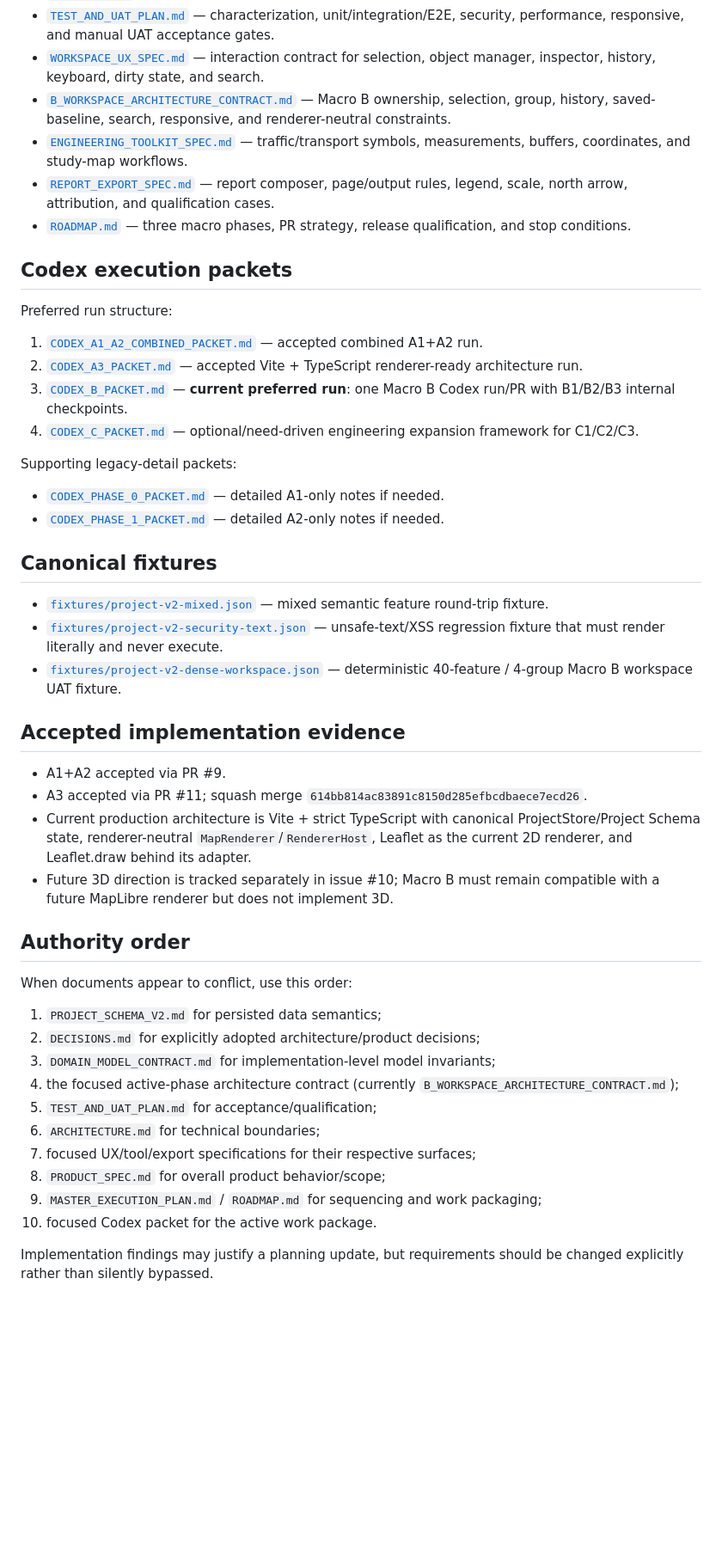
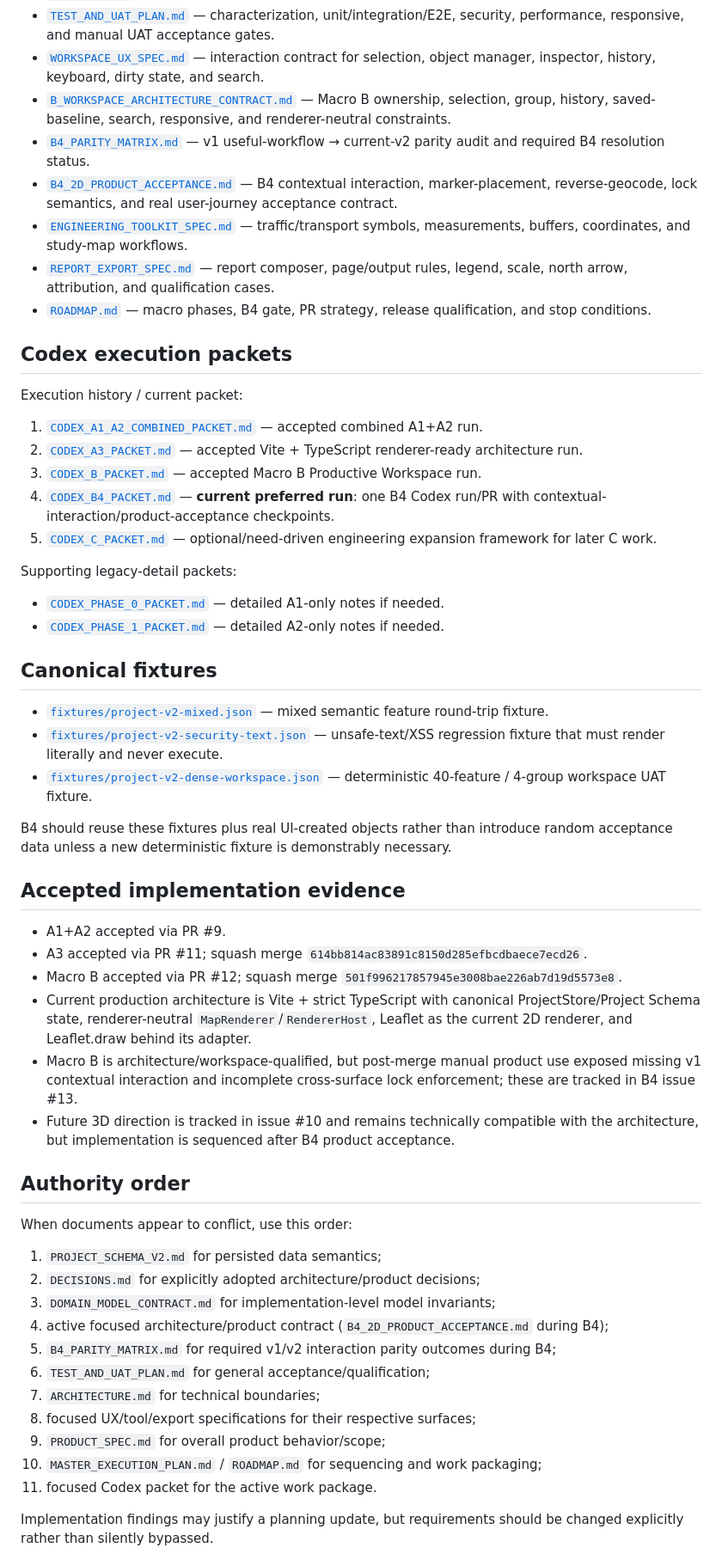
Before and after one commit to bokoboss/map-tools, a Markdown page: docs/v2/README.md, the part around one of its changes. Shown at 86% size. GitHub-like rendering; blank space fills up the shorter version.

Commit message:
docs: refresh v2 index for B4

```diff
--- a/docs/v2/README.md
+++ b/docs/v2/README.md
@@ -24,18 +25,21 @@ The older 0–6 sequence is retained only as bounded work packages / PR slices,
 - [`TEST_AND_UAT_PLAN.md`](./TEST_AND_UAT_PLAN.md) — characterization, unit/integration/E2E, security, performance, responsive, and manual UAT acceptance gates.
 - [`WORKSPACE_UX_SPEC.md`](./WORKSPACE_UX_SPEC.md) — interaction contract for selection, object manager, inspector, history, keyboard, dirty state, and search.
 - [`B_WORKSPACE_ARCHITECTURE_CONTRACT.md`](./B_WORKSPACE_ARCHITECTURE_CONTRACT.md) — Macro B ownership, selection, group, history, saved-baseline, search, responsive, and renderer-neutral constraints.
+- [`B4_PARITY_MATRIX.md`](./B4_PARITY_MATRIX.md) — v1 useful-workflow → current-v2 parity audit and required B4 resolution status.
+- [`B4_2D_PRODUCT_ACCEPTANCE.md`](./B4_2D_PRODUCT_ACCEPTANCE.md) — B4 contextual interaction, marker-placement, reverse-geocode, lock semantics, and real user-journey acceptance contract.
 - [`ENGINEERING_TOOLKIT_SPEC.md`](./ENGINEERING_TOOLKIT_SPEC.md) — traffic/transport symbols, measurements, buffers, coordinates, and study-map workflows.
 - [`REPORT_EXPORT_SPEC.md`](./REPORT_EXPORT_SPEC.md) — report composer, page/output rules, legend, scale, north arrow, attribution, and qualification cases.
-- [`ROADMAP.md`](./ROADMAP.md) — three macro phases, PR strategy, release qualification, and stop conditions.
+- [`ROADMAP.md`](./ROADMAP.md) — macro phases, B4 gate, PR strategy, release qualification, and stop conditions.
 
 ## Codex execution packets
 
-Preferred run structure:
+Execution history / current packet:
 
 1. [`CODEX_A1_A2_COMBINED_PACKET.md`](./CODEX_A1_A2_COMBINED_PACKET.md) — accepted combined A1+A2 run.
 2. [`CODEX_A3_PACKET.md`](./CODEX_A3_PACKET.md) — accepted Vite + TypeScript renderer-ready architecture run.
-3. [`CODEX_B_PACKET.md`](./CODEX_B_PACKET.md) — **current preferred run**: one Macro B Codex run/PR with B1/B2/B3 internal checkpoints.
-4. [`CODEX_C_PACKET.md`](./CODEX_C_PACKET.md) — optional/need-driven engineering expansion framework for C1/C2/C3.
+3. [`CODEX_B_PACKET.md`](./CODEX_B_PACKET.md) — accepted Macro B Productive Workspace run.
+4. [`CODEX_B4_PACKET.md`](./CODEX_B4_PACKET.md) — **current preferred run**: one B4 Codex run/PR with contextual-interaction/product-acceptance checkpoints.
+5. [`CODEX_C_PACKET.md`](./CODEX_C_PACKET.md) — optional/need-driven engineering expansion framework for later C work.
 
 Supporting legacy-detail packets:
 
@@ -46,14 +50,18 @@ Supporting legacy-detail packets:
 
 - [`fixtures/project-v2-mixed.json`](./fixtures/project-v2-mixed.json) — mixed semantic feature round-trip fixture.
 - [`fixtures/project-v2-security-text.json`](./fixtures/project-v2-security-text.json) — unsafe-text/XSS regression fixture that must render literally and never execute.
-- [`fixtures/project-v2-dense-workspace.json`](./fixtures/project-v2-dense-workspace.json) — deterministic 40-feature / 4-group Macro B workspace UAT fixture.
+- [`fixtures/project-v2-dense-workspace.json`](./fixtures/project-v2-dense-workspace.json) — deterministic 40-feature / 4-group workspace UAT fixture.
+
+B4 should reuse these fixtures plus real UI-created objects rather than introduce random acceptance data unless a new deterministic fixture is demonstrably necessary.
 
 ## Accepted implementation evidence
 
 - A1+A2 accepted via PR #9.
 - A3 accepted via PR #11; squash merge `614bb814ac83891c8150d285efbcdbaece7ecd26`.
+- Macro B accepted via PR #12; squash merge `501f996217857945e3008bae226ab7d19d5573e8`.
 - Current production architecture is Vite + strict TypeScript with canonical ProjectStore/Project Schema state, renderer-neutral `MapRenderer`/`RendererHost`, Leaflet as the current 2D renderer, and Leaflet.draw behind its adapter.
-- Future 3D direction is tracked separately in issue #10; Macro B must remain compatible with a future MapLibre renderer but does not implement 3D.
+- Macro B is architecture/workspace-qualified, but post-merge manual product use exposed missing v1 contextual interaction and incomplete cross-surface lock enforcement; these are tracked in B4 issue #13.
+- Future 3D direction is tracked in issue #10 and remains technically compatible with the architecture, but implementation is sequenced after B4 product acceptance.
 
 ## Authority order
 
@@ -62,13 +70,14 @@ When documents appear to conflict, use this order:
 1. `PROJECT_SCHEMA_V2.md` for persisted data semantics;
 2. `DECISIONS.md` for explicitly adopted architecture/product decisions;
 3. `DOMAIN_MODEL_CONTRACT.md` for implementation-level model invariants;
-4. the focused active-phase architecture contract (currently `B_WORKSPACE_ARCHITECTURE_CONTRACT.md`);
-5. `TEST_AND_UAT_PLAN.md` for acceptance/qualification;
-6. `ARCHITECTURE.md` for technical boundaries;
-7. focused UX/tool/export specifications for their respective surfaces;
-8. `PRODUCT_SPEC.md` for overall product behavior/scope;
-9. `MASTER_EXECUTION_PLAN.md` / `ROADMAP.md` for sequencing and work packaging;
-10. focused Codex packet for the active work package.
+4. active focused architecture/product contract (`B4_2D_PRODUCT_ACCEPTANCE.md` during B4);
+5. `B4_PARITY_MATRIX.md` for required v1/v2 interaction parity outcomes during B4;
+6. `TEST_AND_UAT_PLAN.md` for general acceptance/qualification;
+7. `ARCHITECTURE.md` for technical boundaries;
+8. focused UX/tool/export specifications for their respective surfaces;
+9. `PRODUCT_SPEC.md` for overall product behavior/scope;
+10. `MASTER_EXECUTION_PLAN.md` / `ROADMAP.md` for sequencing and work packaging;
+11. focused Codex packet for the active work package.
 
 Implementation findings may justify a planning update, but requirements should be changed explicitly rather than silently bypassed.
 
```
Also changed, not shown: other parts of docs/v2/README.md (+8 -6 lines).
